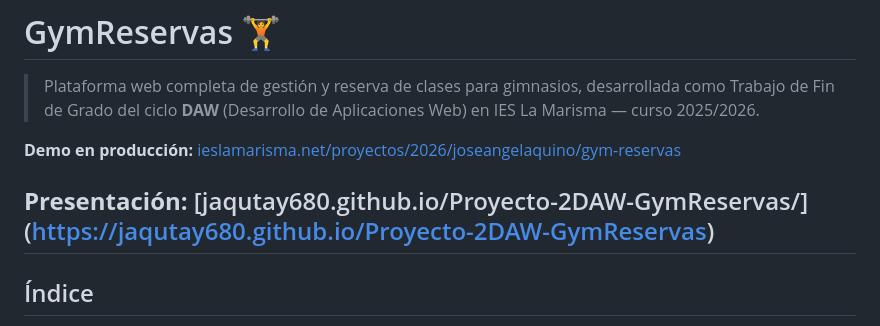
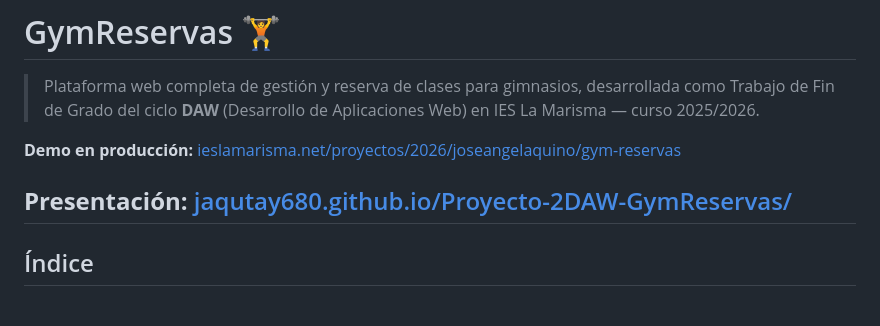
Before and after one commit to jaqutay680/Proyecto-2DAW-GymReservas, a Markdown page: README.md, the part around the change. Drawn GitHub-style.

Commit message:
Fix presentation link formatting in README.md

```diff
--- a/README.md
+++ b/README.md
@@ -4,7 +4,7 @@
 
 **Demo en producción:** [ieslamarisma.net/proyectos/2026/joseangelaquino/gym-reservas](https://ieslamarisma.net/proyectos/2026/joseangelaquino/gym-reservas)
 
-**Presentación:** [jaqutay680.github.io/Proyecto-2DAW-GymReservas/] (https://jaqutay680.github.io/Proyecto-2DAW-GymReservas)
+**Presentación:** [jaqutay680.github.io/Proyecto-2DAW-GymReservas/](jaqutay680.github.io/Proyecto-2DAW-GymReservas)
 ---
 
 ## Índice
```
